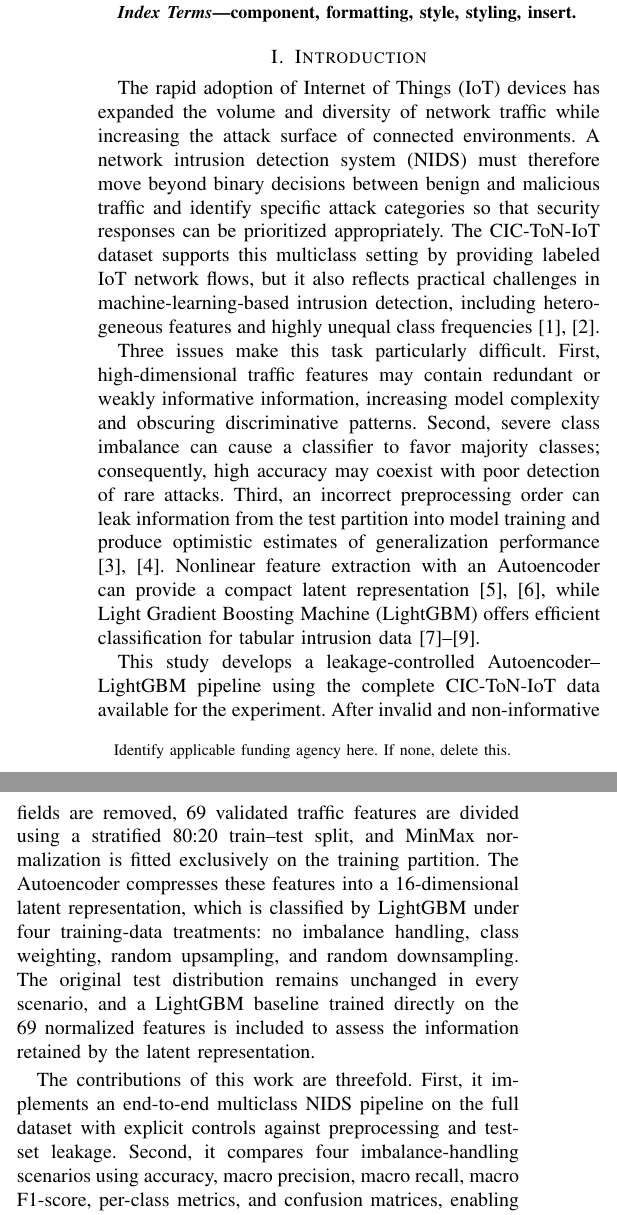
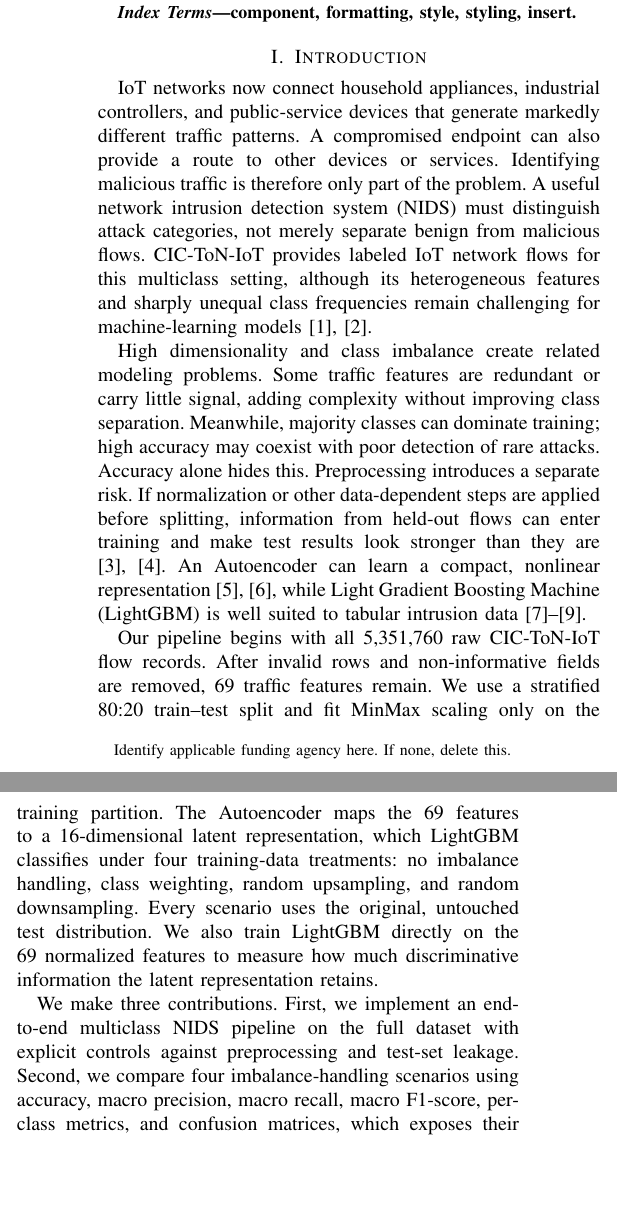
Before and after one commit to davuchrys/Multiclass-Intrusion-Detection-System, a LaTeX paper (IEEE-conference-template-062824/IEEE-conference-template-062824.tex): two parts of the columns of page 1 of 3, joined at a grey line, cut so that both start at the same text, the shorter picture padded with empty space. Compiled offline with pdfLaTeX; a missing font is replaced by an installed copy or a similar font; a LaTeX package or settings file that is missing is left out.

Commit message:
docs: refine introduction prose

```diff
--- a/IEEE-conference-template-062824/IEEE-conference-template-062824.tex
+++ b/IEEE-conference-template-062824/IEEE-conference-template-062824.tex
@@ -69,13 +69,13 @@ component, formatting, style, styling, insert.
 \end{IEEEkeywords}
 
 \section{Introduction}
-The rapid adoption of Internet of Things (IoT) devices has expanded the volume and diversity of network traffic while increasing the attack surface of connected environments. A network intrusion detection system (NIDS) must therefore move beyond binary decisions between benign and malicious traffic and identify specific attack categories so that security responses can be prioritized appropriately. The CIC-ToN-IoT dataset supports this multiclass setting by providing labeled IoT network flows, but it also reflects practical challenges in machine-learning-based intrusion detection, including heterogeneous features and highly unequal class frequencies \cite{Sarhan2022,Ma2025FSLLM}.
+IoT networks now connect household appliances, industrial controllers, and public-service devices that generate markedly different traffic patterns. A compromised endpoint can also provide a route to other devices or services. Identifying malicious traffic is therefore only part of the problem. A useful network intrusion detection system (NIDS) must distinguish attack categories, not merely separate benign from malicious flows. CIC-ToN-IoT provides labeled IoT network flows for this multiclass setting, although its heterogeneous features and sharply unequal class frequencies remain challenging for machine-learning models \cite{Sarhan2022,Ma2025FSLLM}.
 
-Three issues make this task particularly difficult. First, high-dimensional traffic features may contain redundant or weakly informative information, increasing model complexity and obscuring discriminative patterns. Second, severe class imbalance can cause a classifier to favor majority classes; consequently, high accuracy may coexist with poor detection of rare attacks. Third, an incorrect preprocessing order can leak information from the test partition into model training and produce optimistic estimates of generalization performance \cite{Bouke2023,Manocchio2025}. Nonlinear feature extraction with an Autoencoder can provide a compact latent representation \cite{Zhang2023SIGMOD,Li2024FeatureReduction}, while Light Gradient Boosting Machine (LightGBM) offers efficient classification for tabular intrusion data \cite{Liu2021LightGBM,Munawar2025,Wakili2025}.
+High dimensionality and class imbalance create related modeling problems. Some traffic features are redundant or carry little signal, adding complexity without improving class separation. Meanwhile, majority classes can dominate training; high accuracy may coexist with poor detection of rare attacks. Accuracy alone hides this. Preprocessing introduces a separate risk. If normalization or other data-dependent steps are applied before splitting, information from held-out flows can enter training and make test results look stronger than they are \cite{Bouke2023,Manocchio2025}. An Autoencoder can learn a compact, nonlinear representation \cite{Zhang2023SIGMOD,Li2024FeatureReduction}, while Light Gradient Boosting Machine (LightGBM) is well suited to tabular intrusion data \cite{Liu2021LightGBM,Munawar2025,Wakili2025}.
 
-This study develops a leakage-controlled Autoencoder--LightGBM pipeline using the complete CIC-ToN-IoT data available for the experiment. After invalid and non-informative fields are removed, 69 validated traffic features are divided using a stratified 80:20 train--test split, and MinMax normalization is fitted exclusively on the training partition. The Autoencoder compresses these features into a 16-dimensional latent representation, which is classified by LightGBM under four training-data treatments: no imbalance handling, class weighting, random upsampling, and random downsampling. The original test distribution remains unchanged in every scenario, and a LightGBM baseline trained directly on the 69 normalized features is included to assess the information retained by the latent representation.
+Our pipeline begins with all 5,351,760 raw CIC-ToN-IoT flow records. After invalid rows and non-informative fields are removed, 69 traffic features remain. We use a stratified 80:20 train--test split and fit MinMax scaling only on the training partition. The Autoencoder maps the 69 features to a 16-dimensional latent representation, which LightGBM classifies under four training-data treatments: no imbalance handling, class weighting, random upsampling, and random downsampling. Every scenario uses the original, untouched test distribution. We also train LightGBM directly on the 69 normalized features to measure how much discriminative information the latent representation retains.
 
-The contributions of this work are threefold. First, it implements an end-to-end multiclass NIDS pipeline on the full dataset with explicit controls against preprocessing and test-set leakage. Second, it compares four imbalance-handling scenarios using accuracy, macro precision, macro recall, macro F1-score, per-class metrics, and confusion matrices, enabling performance on minority attacks to be examined directly. Third, it contrasts the 16-feature latent representation with the original 69-feature representation, quantifying the trade-off between dimensionality reduction and discriminative performance rather than assuming that compression necessarily improves classification.
+We make three contributions. First, we implement an end-to-end multiclass NIDS pipeline on the full dataset with explicit controls against preprocessing and test-set leakage. Second, we compare four imbalance-handling scenarios using accuracy, macro precision, macro recall, macro F1-score, per-class metrics, and confusion matrices, which exposes their effects on minority attacks. Third, we contrast the 16-feature latent representation with the original 69-feature representation, quantifying the trade-off between dimensionality reduction and discriminative performance rather than assuming that compression necessarily improves classification.
 
 \section{Prepare Your Paper Before Styling}
 Before you begin to format your paper, first write and save the content as a
```
